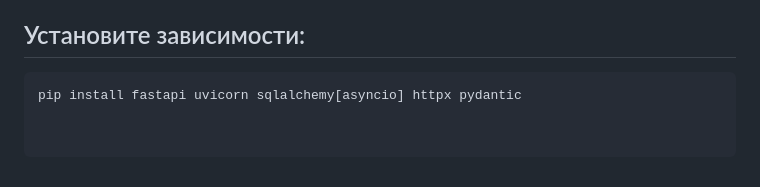
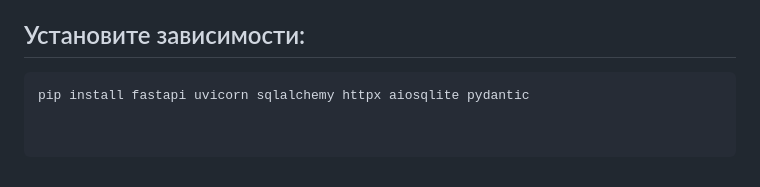
Before and after one commit to tutulonan/ToDo-API, a Markdown page: README.md, the part around the change. Drawn GitHub-style.

Commit message:
Обновлён README

````diff
--- a/README.md
+++ b/README.md
@@ -49,4 +49,4 @@ Backend-сервис на FastAPI, реализующий REST API для упр
 
 ## Установите зависимости:
    ```bash
-   pip install fastapi uvicorn sqlalchemy[asyncio] httpx pydantic
+   pip install fastapi uvicorn sqlalchemy httpx aiosqlite pydantic
````
